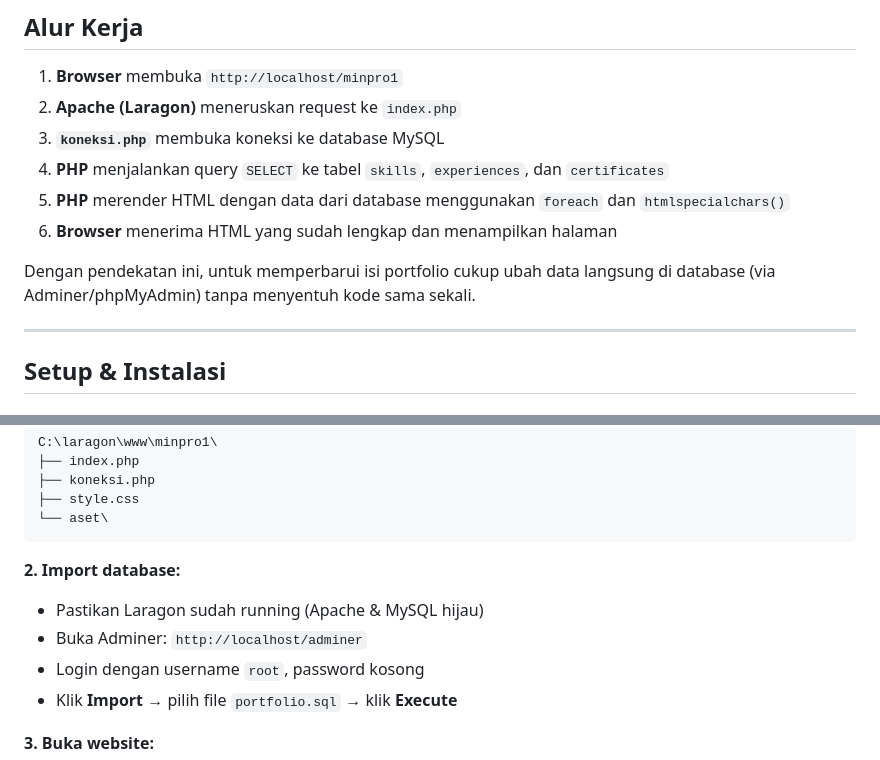
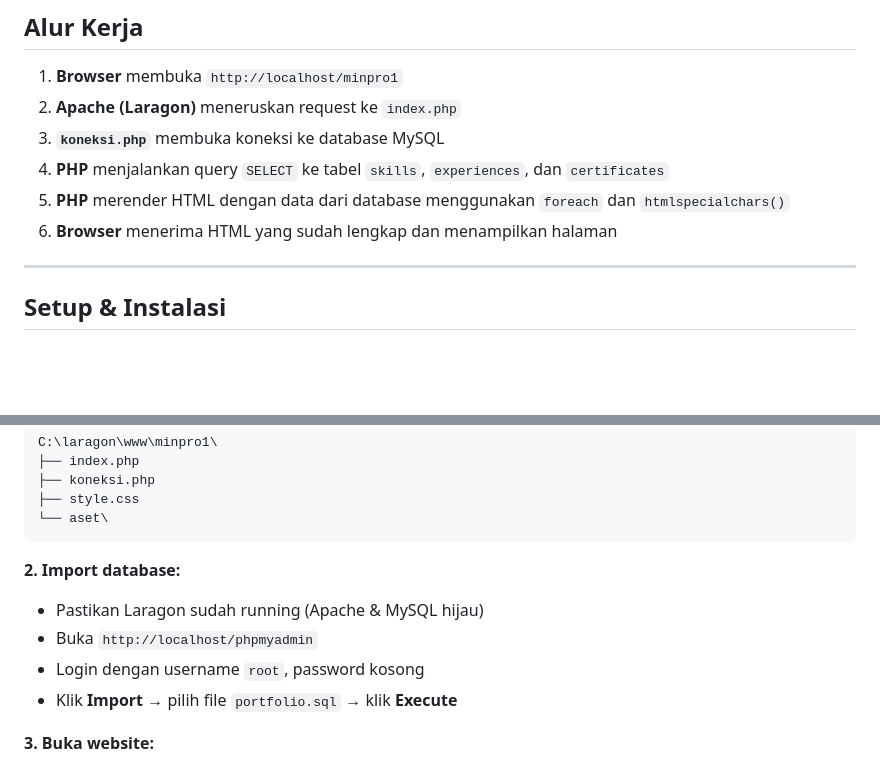
Before and after one commit to JenAM06/PBW-Portofolio-MINPRO2, a Markdown page: README.md, 2 parts joined by grey strips. GitHub-like rendering; blank space fills up the shorter version.

```diff
--- a/README.md
+++ b/README.md
@@ -86,8 +86,6 @@ index.php
 5. **PHP** merender HTML dengan data dari database menggunakan `foreach` dan `htmlspecialchars()`
 6. **Browser** menerima HTML yang sudah lengkap dan menampilkan halaman
 
-Dengan pendekatan ini, untuk memperbarui isi portfolio cukup ubah data langsung di database (via Adminer/phpMyAdmin) tanpa menyentuh kode sama sekali.
-
 ---
 
 ## Setup & Instalasi
@@ -108,7 +106,7 @@ C:\laragon\www\minpro1\
 
 **2. Import database:**
 - Pastikan Laragon sudah running (Apache & MySQL hijau)
-- Buka Adminer: `http://localhost/adminer`
+- Buka `http://localhost/phpmyadmin`
 - Login dengan username `root`, password kosong
 - Klik **Import** → pilih file `portfolio.sql` → klik **Execute**
 
```
